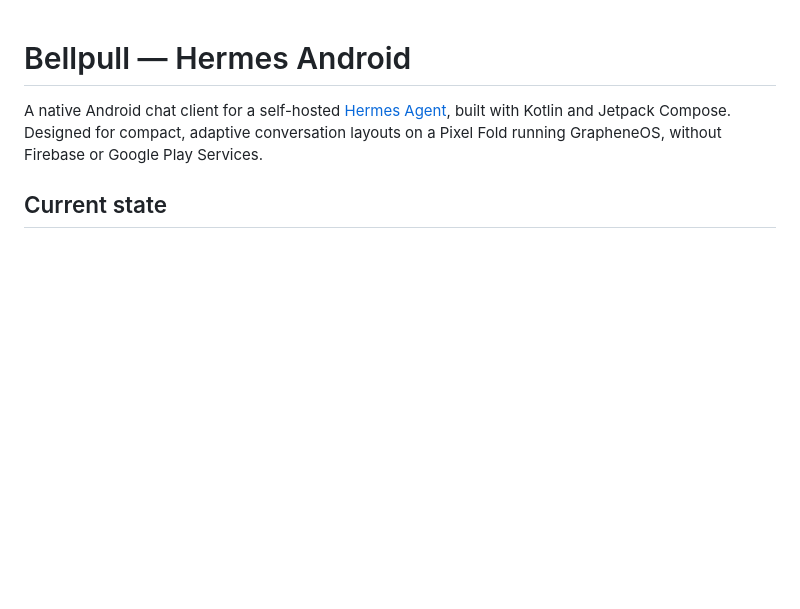
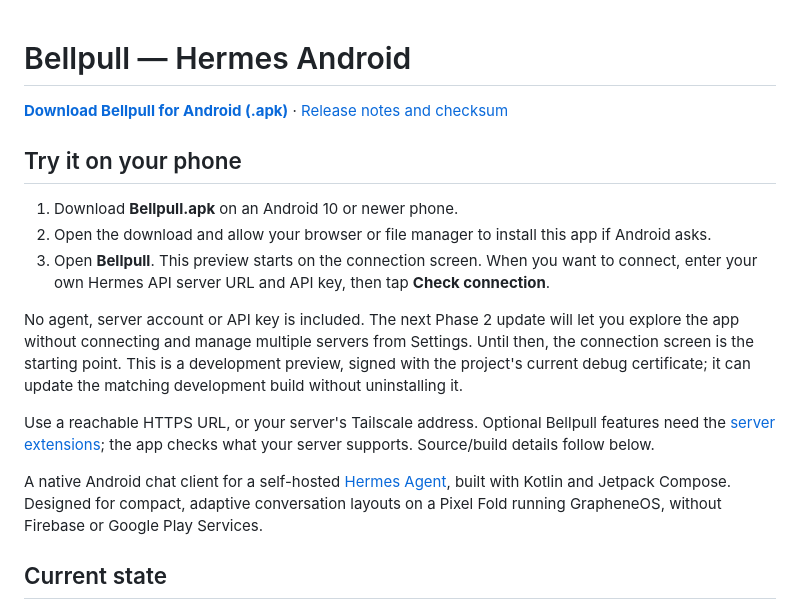
Before and after one commit to PraxisOG/Bellpull, a Markdown page: README.md, the part around the change. Drawn GitHub-style; blank space fills up the shorter version.

Commit message:
Put the precompiled Android APK and quickstart first

```diff
--- a/README.md
+++ b/README.md
@@ -1,4 +1,23 @@
 # Bellpull — Hermes Android
+
+**[Download Bellpull for Android (.apk)](https://github.com/PraxisOG/Bellpull/releases/download/android-preview-20261009.1/Bellpull.apk)** · [Release notes and checksum](https://github.com/PraxisOG/Bellpull/releases/tag/android-preview-20261009.1)
+
+## Try it on your phone
+
+1. Download **Bellpull.apk** on an Android 10 or newer phone.
+2. Open the download and allow your browser or file manager to install this app if Android asks.
+3. Open **Bellpull**. This preview starts on the connection screen. When you want to connect,
+   enter your own Hermes API server URL and API key, then tap **Check connection**.
+
+No agent, server account or API key is included. The next Phase 2 update will let you
+explore the app without connecting and manage multiple servers from Settings. Until
+then, the connection screen is the starting point. This is a development preview,
+signed with the project's current debug certificate; it can update the matching
+development build without uninstalling it.
+
+Use a reachable HTTPS URL, or your server's Tailscale address. Optional Bellpull
+features need the [server extensions](server-patches/README.md); the app checks
+what your server supports. Source/build details follow below.
 
 A native Android chat client for a self-hosted [Hermes Agent](https://github.com/NousResearch/hermes-agent), built with Kotlin and Jetpack Compose. Designed for compact, adaptive conversation layouts on a Pixel Fold running GrapheneOS, without Firebase or Google Play Services.
 
```
